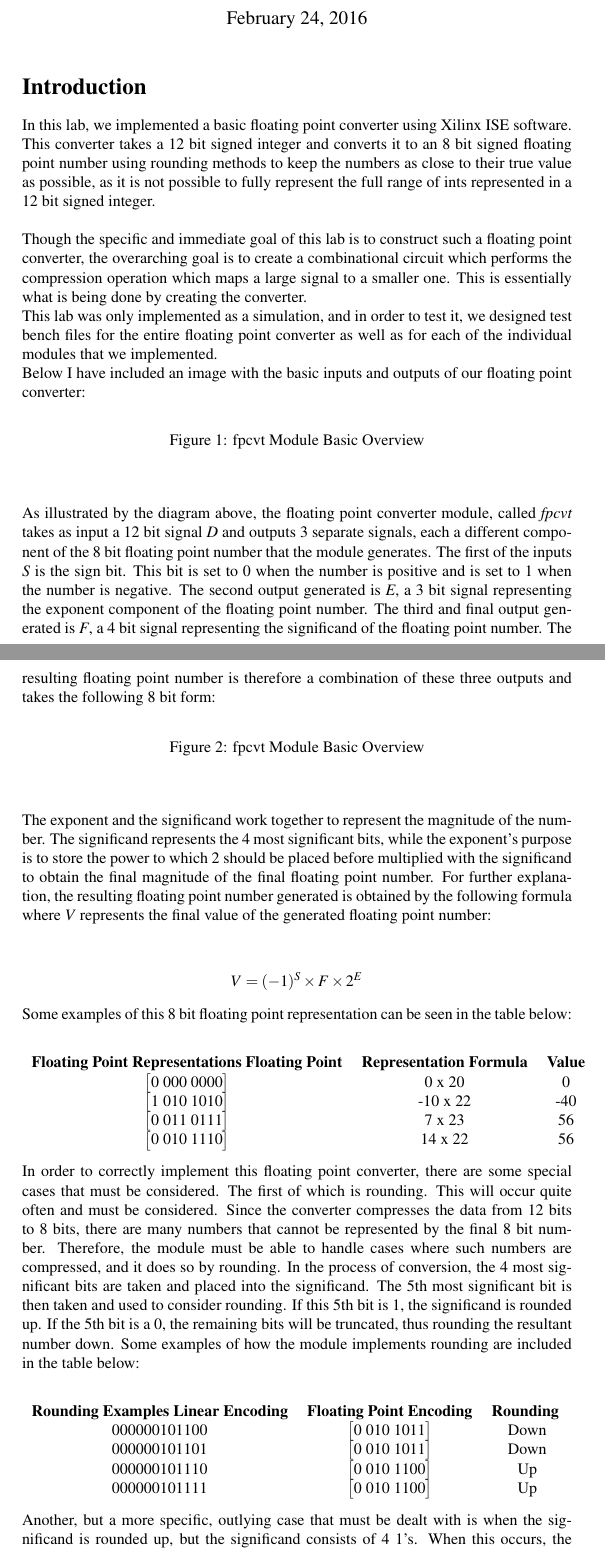
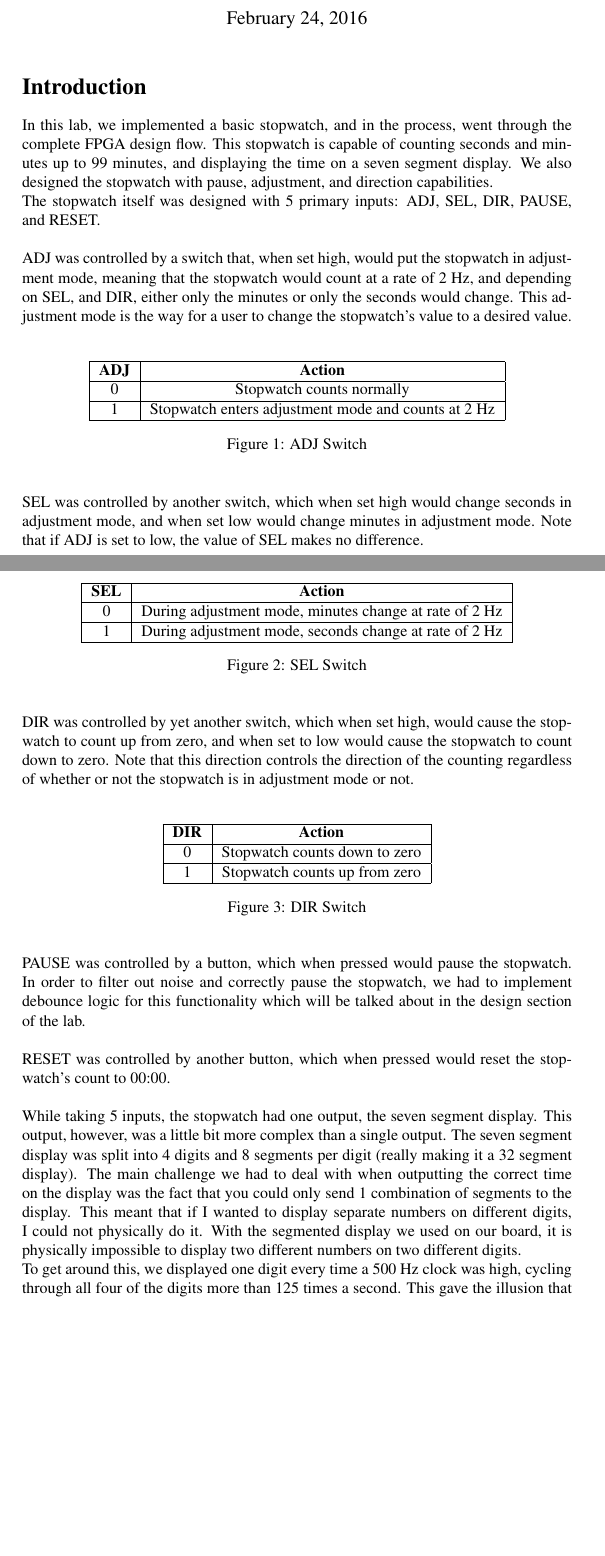
Before and after one commit to mnotti/m152A, a LaTeX document (lab3/lab3-tex.tex): two parts of pages 1 and 2 of 9, joined at a grey line, cut so that both start at the same text, the shorter picture padded with empty space. Compiled offline with pdfLaTeX.

Commit message:
finished intro

```diff
--- a/lab3/lab3-tex.tex
+++ b/lab3/lab3-tex.tex
@@ -14,6 +14,7 @@
 \usepackage{float} %for correct image placement
 \usepackage{textcomp} % for texttildelow
 \usepackage[T1]{fontenc} % allows use of less than <
+\usepackage{booktabs} % for tables
 
 
 \setlength\parindent{0pt} % Removes all indentation from paragraphs
@@ -26,7 +27,7 @@
 %	DOCUMENT INFORMATION
 %----------------------------------------------------------------------------------------
 
-\title{M152A - Lab 3 \\ Floating Point Conversion} % Title
+\title{M152A - Lab 3 \\ Stopwatch} % Title
 
 \author{Markus \textsc{Notti} - 904269231 \\ Kyle \textsc{Baker}  - 604273748 \\ Niels \textsc{Pineda} - 604272353} % Author name
 
@@ -47,67 +48,75 @@
 %about the lab and the detailed design requirements. It?s very important to
 %make sure you are designing the right thing before starting.
 
-In this lab, we implemented a basic floating point converter using Xilinx ISE software.  This converter takes a 12 bit signed integer and converts it to an 8 bit signed floating point number using rounding methods to keep the numbers as close to their true value as possible, as it is not possible to fully represent the full range of ints represented in a 12 bit signed integer. \\
+In this lab, we implemented a basic stopwatch, and in the process, went through the complete FPGA design flow. This stopwatch is capable of counting seconds and minutes up to 99 minutes, and displaying the time on a seven segment display. We also designed the stopwatch with pause, adjustment, and direction capabilities.
 
-Though the specific and immediate goal of this lab is to construct such a floating point converter, the overarching goal is to create a combinational circuit which performs the compression operation which maps a large signal to a smaller one.  This is essentially what is being done by creating the converter.
+The stopwatch itself was designed with 5 primary inputs: ADJ, SEL, DIR, PAUSE, and RESET.\\
 
-This lab was only implemented as a simulation, and in order to test it, we designed test bench files for the entire floating point converter as well as for each of the individual modules that we implemented.
+ADJ was controlled by a switch that, when set high, would put the stopwatch in adjustment mode, meaning that the stopwatch would count at a rate of 2 Hz, and depending on SEL, and DIR, either only the minutes or only the seconds would change.  This adjustment mode is the way for a user to change the stopwatch's value to a desired value. \\
 
-Below I have included an image with the basic inputs and outputs of our floating point converter:
+\begin{figure}[H]
+
+\begin{center}
+\begin{tabular}{ | c | c | }
+\hline
+\textbf{ADJ} & \textbf{Action} \\
+\hline
+0 & Stopwatch counts normally\\
+\hline
+1 & Stopwatch enters adjustment mode and counts at 2 Hz\\
+\hline
+\end{tabular}
+
+\caption{ADJ Switch}
+
+\end{center}
+\end{figure}
+
+
+SEL was controlled by another switch, which when set high would change seconds in adjustment mode, and when set low would change minutes in adjustment mode.  Note that if ADJ is set to low, the value of SEL makes no difference.\\
 
 \begin{figure}[H]
 \begin{center}
-%\includegraphics[width=0.8\textwidth]{fpcvtModulePic.png}
-\caption{fpcvt Module Basic Overview}
+\begin{tabular}{ | c | c | }
+
+\hline
+\textbf{SEL} & \textbf{Action} \\
+\hline
+0 & During adjustment mode, minutes change at rate of 2 Hz\\
+\hline
+1 & During adjustment mode, seconds change at rate of 2 Hz\\
+\hline
+
+\end{tabular}
+\caption{SEL Switch}
 \end{center}
 \end{figure}
 
-As illustrated by the diagram above, the floating point converter module, called \textit{fpcvt} takes as input a 12 bit signal \textit{D} and outputs 3 separate signals, each a different component of the 8 bit floating point number that the module generates.  The first of the inputs \textit{S} is the sign bit. This bit is set to 0 when the number is positive and is set to 1 when the number is negative.  The second output generated is \textit{E}, a 3 bit signal representing the exponent component of the floating point number.  The third and final output generated is \textit{F}, a 4 bit signal representing the significand of the floating point number.  The resulting floating point number is therefore a combination of these three outputs and takes the following 8 bit form:
+DIR was controlled by yet another switch, which when set high, would cause the stopwatch to count up from zero, and when set to low would cause the stopwatch to count down to zero.  Note that this direction controls the direction of the counting regardless of whether or not the stopwatch is in adjustment mode or not. \\
 
 \begin{figure}[H]
 \begin{center}
-%\includegraphics[width=0.8\textwidth]{floatingPointRep.png}
-\caption{fpcvt Module Basic Overview}
+\begin{tabular}{ | c | c | }
+
+\hline
+\textbf{DIR} & \textbf{Action} \\
+\hline
+0 & Stopwatch counts down to zero\\
+\hline
+1 & Stopwatch counts up from zero\\
+\hline
+
+\end{tabular}
+\caption{DIR Switch}
 \end{center}
 \end{figure}
 
-The exponent and the significand work together to represent the magnitude of the number.  The significand represents the 4 most significant bits, while the exponent's purpose is to store the power to which 2 should be placed before multiplied with the significand to obtain the final magnitude of the final floating point number.  For further explanation, the resulting floating point number generated is obtained by the following formula where \textit{V} represents the final value of the generated floating point number:
+PAUSE was controlled by a button, which when pressed would pause the stopwatch.  In order to filter out noise and correctly pause the stopwatch, we had to implement debounce logic for this functionality which will be talked about in the design section of the lab.\\
 
-\begin{center}
-\[ V  =  (-1)^S \times F \times 2^E \]
-\end{center}
+RESET was controlled by another button, which when pressed would reset the stopwatch's count to 00:00.\\
 
-Some examples of this 8 bit floating point representation can be seen in the table below:
-
-\begin{center}
-\begin{tabular}{ c c c }
-
-\textbf{Floating Point Representations}
- \textbf{Floating Point} & \textbf{Representation Formula} & \textbf{Value} \\
-\big[0 000 0000\big] & 0 x 20 & 0\\
-\big[1 010 1010\big]  & -10 x 22 & -40 \\
-\big[0 011 0111\big] & 7 x 23 & 56\\
-\big[0 010 1110\big] & 14 x 22 & 56\\
-
-\end{tabular}
-\end{center}
-
-In order to correctly implement this floating point converter, there are some special cases that must be considered.  The first of which is rounding.  This will occur quite often and must be considered.  Since the converter compresses the data from 12 bits to 8 bits, there are many numbers that cannot be represented by the final 8 bit number.  Therefore, the module must be able to handle cases where such numbers are compressed, and it does so by rounding.  In the process of conversion, the 4 most significant bits are taken and placed into the significand.  The 5th most significant bit is then taken and used to consider rounding.  If this 5th bit is 1, the significand is rounded up.  If the 5th bit is a 0, the remaining bits will be truncated, thus rounding the resultant number down.  Some examples of how the module implements rounding are included in the table below:
-
-\begin{center}
-\begin{tabular}{ c c c }
-
-\textbf{Rounding Examples}
- \textbf{Linear Encoding} & \textbf{Floating Point Encoding} & \textbf{Rounding } \\
-000000101100 & \big[0 010 1011\big] & Down \\
-000000101101 & \big[0 010 1011\big] & Down \\
-000000101110 & \big[0 010 1100\big] & Up \\
-000000101111 & \big[0 010 1100\big] & Up \\
-
-\end{tabular}
-\end{center}
-
-Another, but a more specific, outlying case that must be dealt with is when the significand is rounded up, but the significand consists of 4 1's. When this occurs, the exponent is incremented by 1 and the significand is first right shifted by 1 and then incremented by 1.  This successfully completes the rounding.  There is one even more specific case of rounding occurring when the exponent is incremented due to rounding, but it already contains all 1's. The converter module in this situation does not increment or shift either the exponent or the significand, because doing so would result in a garbage number.  This last example occurs when the input to the converter is too large of a number to be represented in 8 bit floating point form. Therefore, it logically follows that the final floating point number generated should have a magnitude with all 1's as this is the greatest possible magnitude that it is able to hold.
+While taking 5 inputs, the stopwatch had one output, the seven segment display.  This output, however, was a little bit more complex than a single output.  The seven segment display was split into 4 digits and 8 segments per digit (really making it a 32 segment display).  The main challenge we had to deal with when outputting the correct time on the display was the fact that you could only send 1 combination of segments to the display. This meant that if I wanted to display separate numbers on different digits, I could not physically do it.  With the segmented display we used on our board, it is physically impossible to display two different numbers on two different digits.\\
+To get around this, we displayed one digit every time a 500 Hz clock was high, cycling through all four of the digits more than 125 times a second.  This gave the illusion that the segmented display was displaying 4 different numbers simultaneously, though it wasn't really.
 
 
 %----------------------------------------------------------------------------------------
```
Also changed, not shown: lab3/lab3-tex.pdf, 3 other files.
